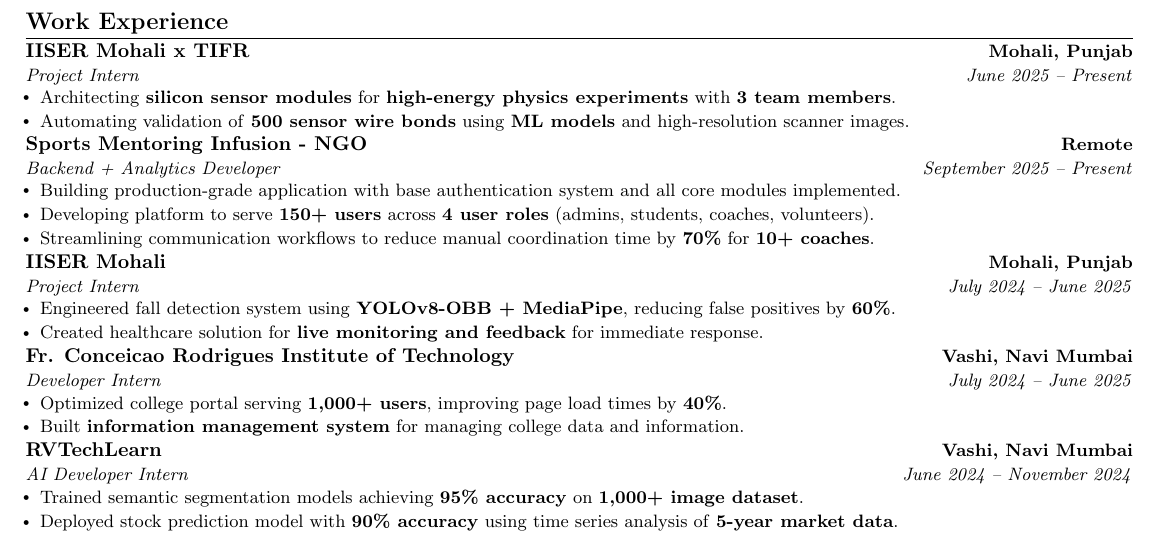
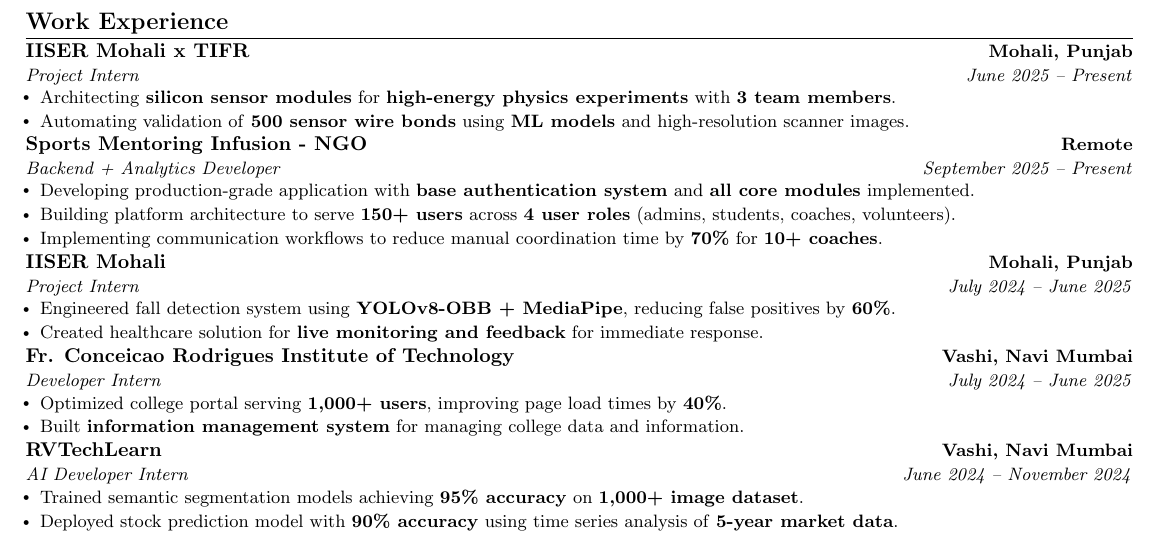
Before and after one commit to AyushSNair/cv, a LaTeX CV (cv.tex): part of the page, cut so that both start at the same text. Compiled offline with pdfLaTeX.

Commit message:
Update cv.tex

```diff
--- a/cv.tex
+++ b/cv.tex
@@ -119,9 +119,9 @@
       {Sports Mentoring Infusion - NGO}{Remote}
       {Backend + Analytics Developer}{September 2025 -- Present}
       \resumeItemListStart
-        \resumeItem{Building production-grade application with base authentication system and all core modules implemented.}
-        \resumeItem{Developing platform to serve \textbf{150+ users} across \textbf{4 user roles} (admins, students, coaches, volunteers).}
-        \resumeItem{Streamlining communication workflows to reduce manual coordination time by \textbf{70\%} for \textbf{10+ coaches}.}
+        \resumeItem{Developing production-grade application with \textbf{base authentication system} and \textbf{all core modules} implemented.}
+        \resumeItem{Building platform architecture to serve \textbf{150+ users} across \textbf{4 user roles} (admins, students, coaches, volunteers).}
+        \resumeItem{Implementing communication workflows to reduce manual coordination time by \textbf{70\%} for \textbf{10+ coaches}.}
       \resumeItemListEnd
 
     \resumeSubheading
```
